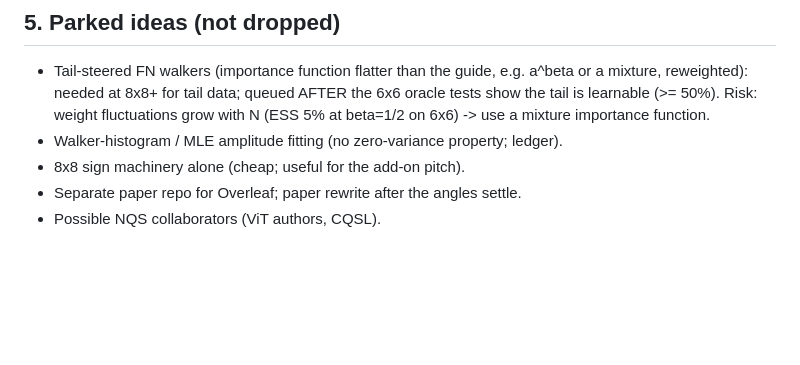
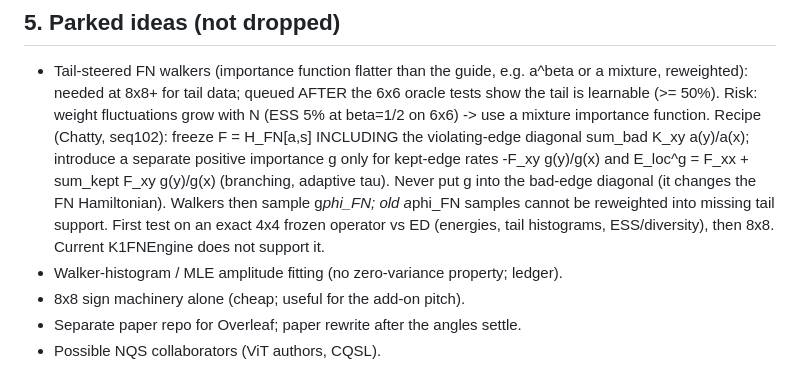
Before and after one commit to aotaifi/Chatty, a Markdown page: projects/j1j2/RESEARCH_MAP.md, the part around the change. Drawn GitHub-style; blank space fills up the shorter version.

Commit message:
Research map: Chatty's decoupled-importance FN recipe
Co-Authored-By: Claude Opus 5.5 <noreply@anthropic.com>

```diff
--- a/projects/j1j2/RESEARCH_MAP.md
+++ b/projects/j1j2/RESEARCH_MAP.md
@@ -66,6 +66,7 @@ One page that holds the thread of our discussions. Details live in CLAUDE_TAKE.m
 
 ## 5. Parked ideas (not dropped)
 - Tail-steered FN walkers (importance function flatter than the guide, e.g. a^beta or a mixture, reweighted): needed at 8x8+ for tail data; queued AFTER the 6x6 oracle tests show the tail is learnable (>= 50%). Risk: weight fluctuations grow with N (ESS 5% at beta=1/2 on 6x6) -> use a mixture importance function.
+  Recipe (Chatty, seq102): freeze F = H_FN[a,s] INCLUDING the violating-edge diagonal sum_bad K_xy a(y)/a(x); introduce a separate positive importance g only for kept-edge rates -F_xy g(y)/g(x) and E_loc^g = F_xx + sum_kept F_xy g(y)/g(x) (branching, adaptive tau). Never put g into the bad-edge diagonal (it changes the FN Hamiltonian). Walkers then sample g*phi_FN; old a*phi_FN samples cannot be reweighted into missing tail support. First test on an exact 4x4 frozen operator vs ED (energies, tail histograms, ESS/diversity), then 8x8. Current K1FNEngine does not support it.
 - Walker-histogram / MLE amplitude fitting (no zero-variance property; ledger).
 - 8x8 sign machinery alone (cheap; useful for the add-on pitch).
 - Separate paper repo for Overleaf; paper rewrite after the angles settle.
```
